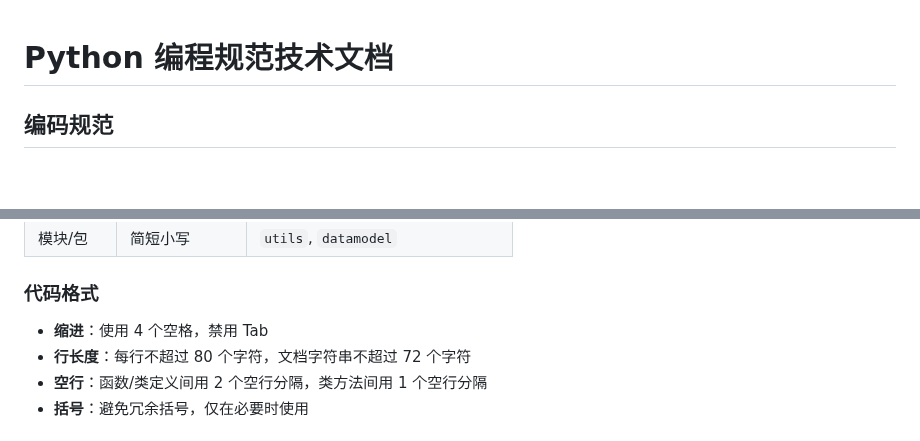
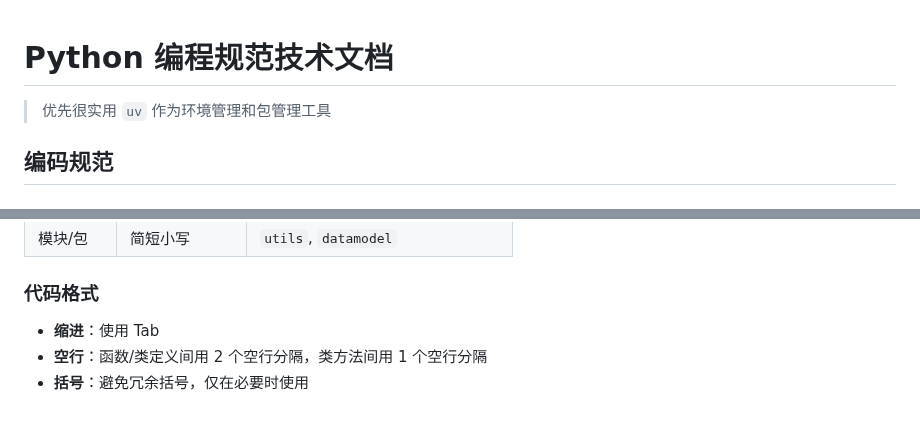
Before and after one commit to lazygophers/roo, a Markdown page: roo/rules-code-python/python-guide.md, 2 parts joined by grey strips. Drawn GitHub-style; blank space fills up the shorter version.

Commit message:
docs(python-guide): 更新 Python 编程规范文档
- 推荐使用 uv 作为环境管理和包管理工具
- 修改缩进规范，从 4 个空格改为使用 Tab
- 移除了行长度限制的相关规定

```diff
--- a/roo/rules-code-python/python-guide.md
+++ b/roo/rules-code-python/python-guide.md
@@ -1,4 +1,6 @@
 # Python 编程规范技术文档
+
+> 优先很实用 `uv` 作为环境管理和包管理工具
 
 ## 编码规范
 
@@ -13,8 +15,7 @@
 
 ### 代码格式
 
-- **缩进**：使用 4 个空格，禁用 Tab
-- **行长度**：每行不超过 80 个字符，文档字符串不超过 72 个字符
+- **缩进**：使用 Tab
 - **空行**：函数/类定义间用 2 个空行分隔，类方法间用 1 个空行分隔
 - **括号**：避免冗余括号，仅在必要时使用
 
```
